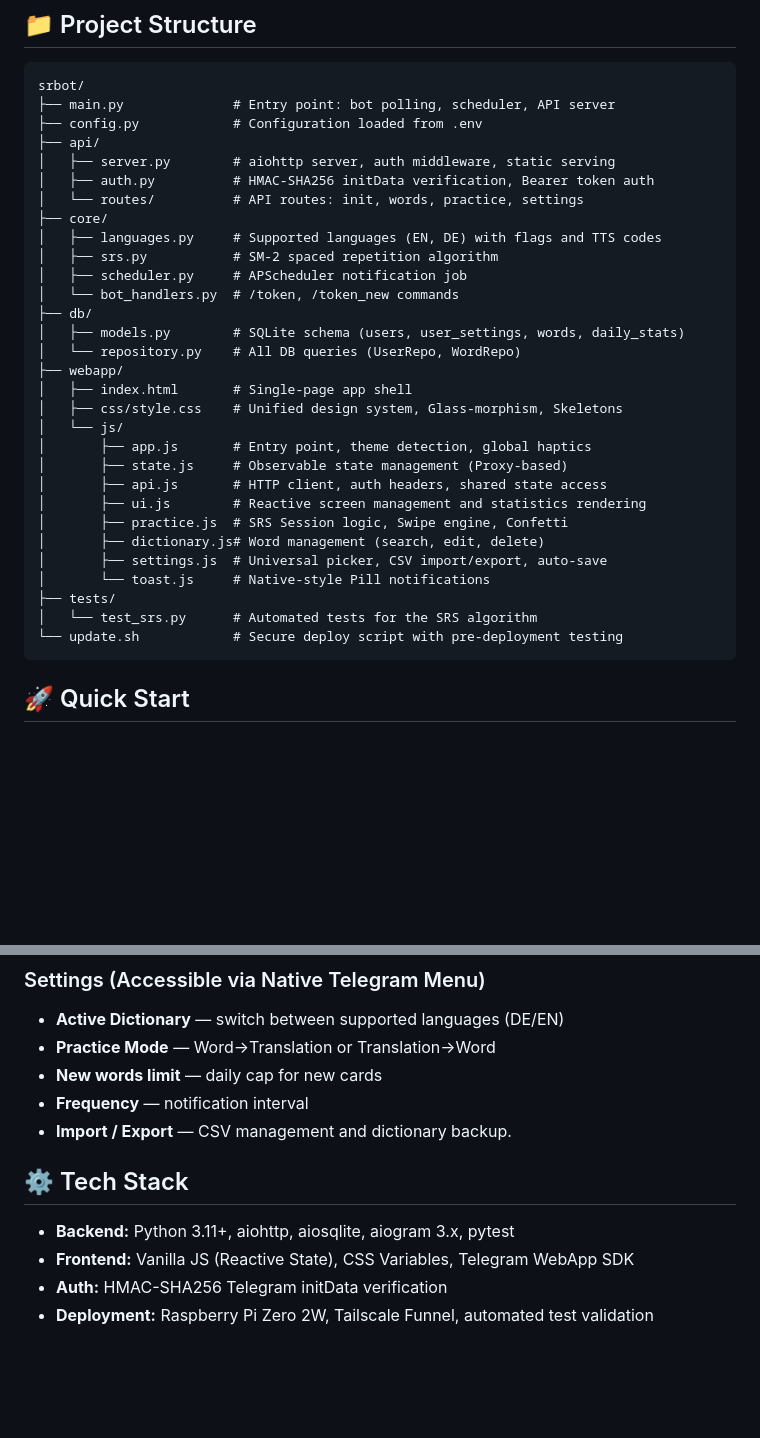
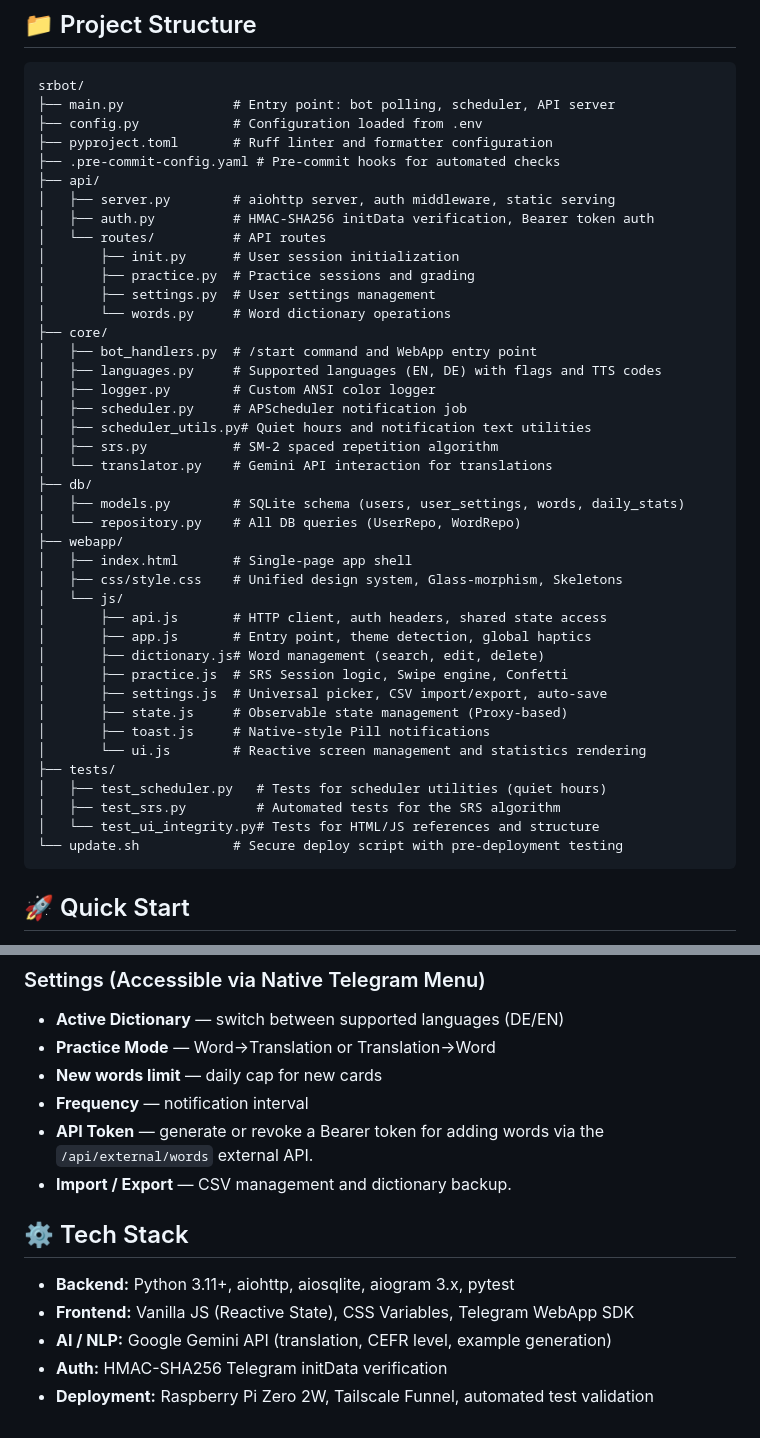
Before and after one commit to dbrgmnn/srbot, a Markdown page: README.md, 2 parts joined by grey strips. Drawn GitHub-style; blank space fills up the shorter version.

Commit message:
add: update readme with   current project structure

````diff
--- a/README.md
+++ b/README.md
@@ -21,15 +21,24 @@ A minimalist Telegram Mini App for learning foreign vocabulary using Spaced Repe
 srbot/
 ├── main.py              # Entry point: bot polling, scheduler, API server
 ├── config.py            # Configuration loaded from .env
+├── pyproject.toml       # Ruff linter and formatter configuration
+├── .pre-commit-config.yaml # Pre-commit hooks for automated checks
 ├── api/
 │   ├── server.py        # aiohttp server, auth middleware, static serving
 │   ├── auth.py          # HMAC-SHA256 initData verification, Bearer token auth
-│   └── routes/          # API routes: init, words, practice, settings
+│   └── routes/          # API routes
+│       ├── init.py      # User session initialization
+│       ├── practice.py  # Practice sessions and grading
+│       ├── settings.py  # User settings management
+│       └── words.py     # Word dictionary operations
 ├── core/
+│   ├── bot_handlers.py  # /start command and WebApp entry point
 │   ├── languages.py     # Supported languages (EN, DE) with flags and TTS codes
+│   ├── logger.py        # Custom ANSI color logger
+│   ├── scheduler.py     # APScheduler notification job
+│   ├── scheduler_utils.py# Quiet hours and notification text utilities
 │   ├── srs.py           # SM-2 spaced repetition algorithm
-│   ├── scheduler.py     # APScheduler notification job
-│   └── bot_handlers.py  # /token, /token_new commands
+│   └── translator.py    # Gemini API interaction for translations
 ├── db/
 │   ├── models.py        # SQLite schema (users, user_settings, words, daily_stats)
 │   └── repository.py    # All DB queries (UserRepo, WordRepo)
@@ -37,16 +46,18 @@ srbot/
 │   ├── index.html       # Single-page app shell
 │   ├── css/style.css    # Unified design system, Glass-morphism, Skeletons
 │   └── js/
+│       ├── api.js       # HTTP client, auth headers, shared state access
 │       ├── app.js       # Entry point, theme detection, global haptics
+│       ├── dictionary.js# Word management (search, edit, delete)
+│       ├── practice.js  # SRS Session logic, Swipe engine, Confetti
+│       ├── settings.js  # Universal picker, CSV import/export, auto-save
 │       ├── state.js     # Observable state management (Proxy-based)
-│       ├── api.js       # HTTP client, auth headers, shared state access
-│       ├── ui.js        # Reactive screen management and statistics rendering
-│       ├── practice.js  # SRS Session logic, Swipe engine, Confetti
-│       ├── dictionary.js# Word management (search, edit, delete)
-│       ├── settings.js  # Universal picker, CSV import/export, auto-save
-│       └── toast.js     # Native-style Pill notifications
+│       ├── toast.js     # Native-style Pill notifications
+│       └── ui.js        # Reactive screen management and statistics rendering
 ├── tests/
-│   └── test_srs.py      # Automated tests for the SRS algorithm
+│   ├── test_scheduler.py   # Tests for scheduler utilities (quiet hours)
+│   ├── test_srs.py         # Automated tests for the SRS algorithm
+│   └── test_ui_integrity.py# Tests for HTML/JS references and structure
 └── update.sh            # Secure deploy script with pre-deployment testing
 ```
 
@@ -100,10 +111,12 @@ pre-commit run ruff --all-files
 - **Practice Mode** — Word→Translation or Translation→Word
 - **New words limit** — daily cap for new cards
 - **Frequency** — notification interval
+- **API Token** — generate or revoke a Bearer token for adding words via the `/api/external/words` external API.
 - **Import / Export** — CSV management and dictionary backup.
 
 ## ⚙️ Tech Stack
 - **Backend:** Python 3.11+, aiohttp, aiosqlite, aiogram 3.x, pytest
 - **Frontend:** Vanilla JS (Reactive State), CSS Variables, Telegram WebApp SDK
+- **AI / NLP:** Google Gemini API (translation, CEFR level, example generation)
 - **Auth:** HMAC-SHA256 Telegram initData verification
 - **Deployment:** Raspberry Pi Zero 2W, Tailscale Funnel, automated test validation
````
